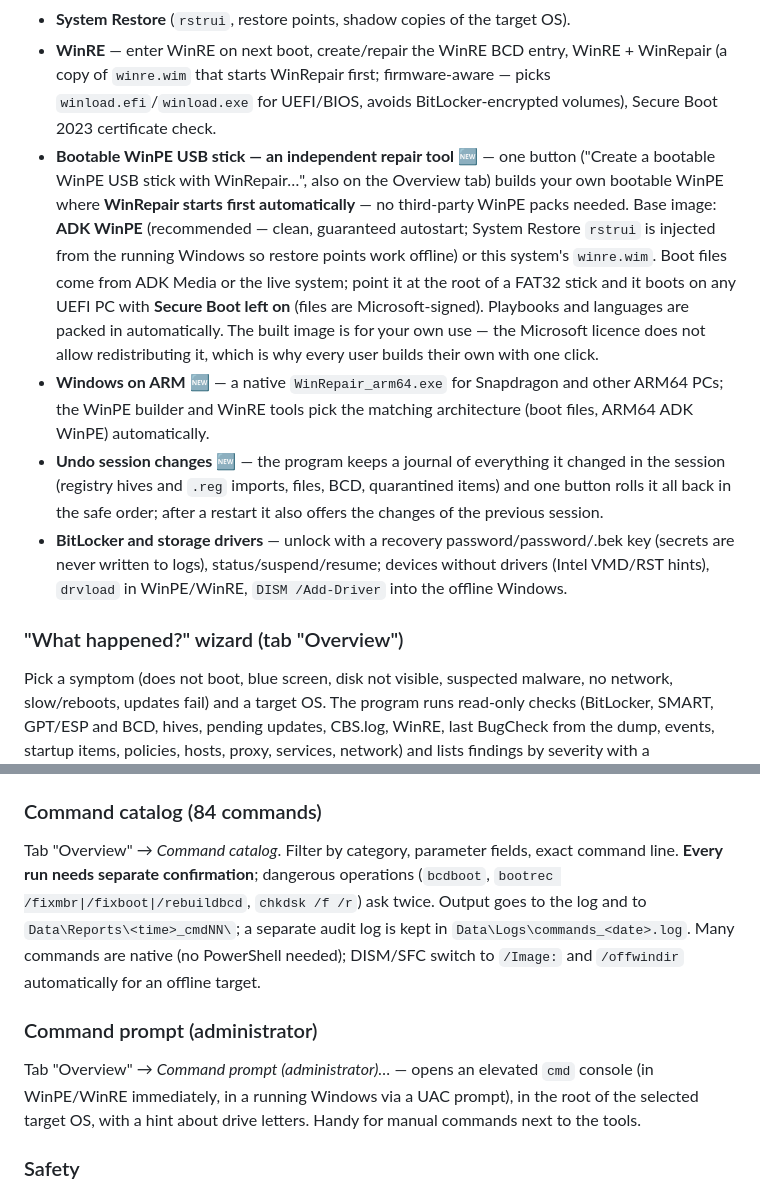
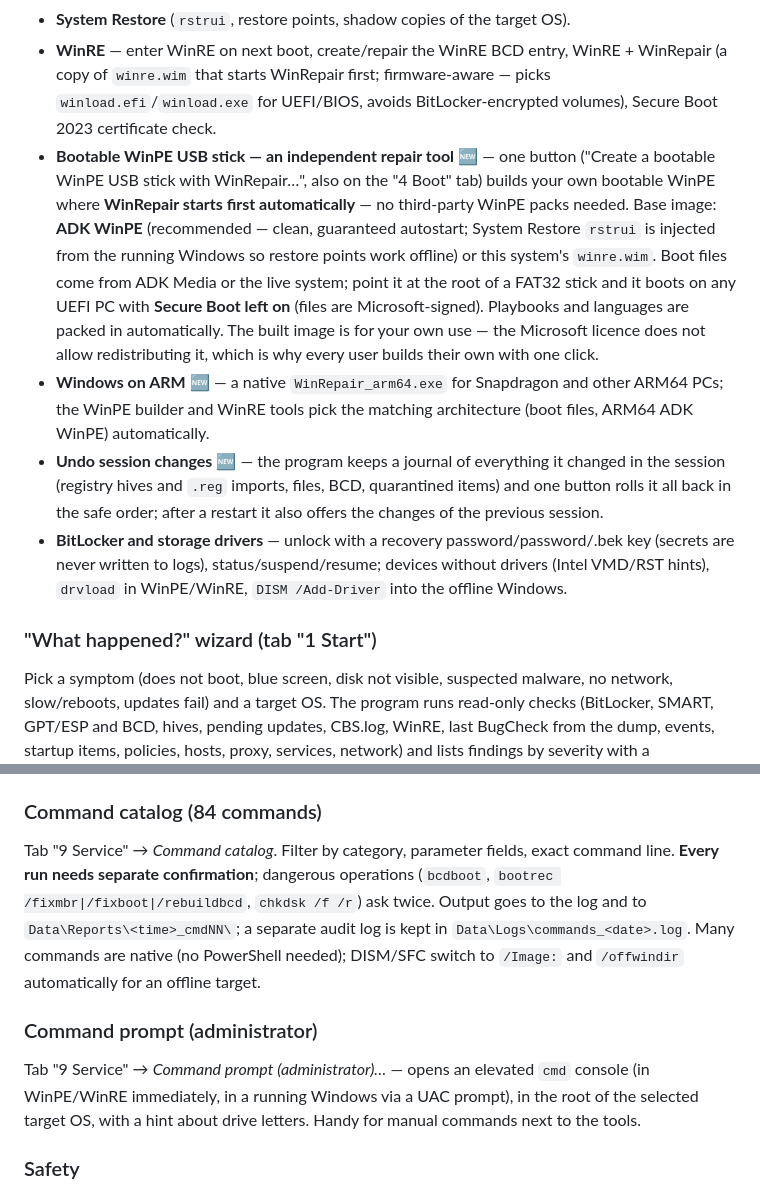
Before and after one commit to ttalantov35-boop/WinRepair, a Markdown page: README.md, 2 parts joined by grey strips. GitHub-like rendering.

```diff
--- a/README.md
+++ b/README.md
@@ -44,22 +44,22 @@ All windows work with the **selected offline Windows** (not with WinPE itself).
 * **Disk partitions (diskpart)** 🆕 — a `diskpart`-based partition manager for WinPE/WinRE: lists disks and partitions/volumes with a **visual size bar**; create, delete, format (NTFS/FAT32/exFAT), assign/remove a drive letter, set active (MBR), shrink/split, extend, convert GPT↔MBR. Disk listing uses the Windows API (independent of the diskpart language). **All operations are irreversible** — a prominent warning and a per-operation confirmation; for advanced users.
 * **System Restore** (`rstrui`, restore points, shadow copies of the target OS).
 * **WinRE** — enter WinRE on next boot, create/repair the WinRE BCD entry, WinRE + WinRepair (a copy of `winre.wim` that starts WinRepair first; firmware-aware — picks `winload.efi`/`winload.exe` for UEFI/BIOS, avoids BitLocker-encrypted volumes), Secure Boot 2023 certificate check.
-* **Bootable WinPE USB stick — an independent repair tool** 🆕 — one button ("Create a bootable WinPE USB stick with WinRepair…", also on the Overview tab) builds your own bootable WinPE where **WinRepair starts first automatically** — no third-party WinPE packs needed. Base image: **ADK WinPE** (recommended — clean, guaranteed autostart; System Restore `rstrui` is injected from the running Windows so restore points work offline) or this system's `winre.wim`. Boot files come from ADK Media or the live system; point it at the root of a FAT32 stick and it boots on any UEFI PC with **Secure Boot left on** (files are Microsoft-signed). Playbooks and languages are packed in automatically. The built image is for your own use — the Microsoft licence does not allow redistributing it, which is why every user builds their own with one click.
+* **Bootable WinPE USB stick — an independent repair tool** 🆕 — one button ("Create a bootable WinPE USB stick with WinRepair…", also on the "4 Boot" tab) builds your own bootable WinPE where **WinRepair starts first automatically** — no third-party WinPE packs needed. Base image: **ADK WinPE** (recommended — clean, guaranteed autostart; System Restore `rstrui` is injected from the running Windows so restore points work offline) or this system's `winre.wim`. Boot files come from ADK Media or the live system; point it at the root of a FAT32 stick and it boots on any UEFI PC with **Secure Boot left on** (files are Microsoft-signed). Playbooks and languages are packed in automatically. The built image is for your own use — the Microsoft licence does not allow redistributing it, which is why every user builds their own with one click.
 * **Windows on ARM** 🆕 — a native `WinRepair_arm64.exe` for Snapdragon and other ARM64 PCs; the WinPE builder and WinRE tools pick the matching architecture (boot files, ARM64 ADK WinPE) automatically.
 * **Undo session changes** 🆕 — the program keeps a journal of everything it changed in the session (registry hives and `.reg` imports, files, BCD, quarantined items) and one button rolls it all back in the safe order; after a restart it also offers the changes of the previous session.
 * **BitLocker and storage drivers** — unlock with a recovery password/password/.bek key (secrets are never written to logs), status/suspend/resume; devices without drivers (Intel VMD/RST hints), `drvload` in WinPE/WinRE, `DISM /Add-Driver` into the offline Windows.
 
-### "What happened?" wizard (tab "Overview")
+### "What happened?" wizard (tab "1 Start")
 Pick a symptom (does not boot, blue screen, disk not visible, suspected malware, no network, slow/reboots, updates fail) and a target OS. The program runs read-only checks (BitLocker, SMART, GPT/ESP and BCD, hives, pending updates, CBS.log, WinRE, last BugCheck from the dump, events, startup items, policies, hosts, proxy, services, network) and lists findings by severity with a recommended action. Every action asks for confirmation and is logged. The result is saved as `triage.txt` / `triage.json`.
 
 ### Playbooks
 `*.wrp` files in `Playbooks\` next to the exe add **new repair procedures and symptoms without recompiling** (messages, questions, confirmations, commands, fixes, modules, custom checks). Every risky step is confirmed separately and logged. Format: `docs/PLAYBOOKS.md`. Copy the `Playbooks` folder next to `WinRepair.exe` (to the USB stick or WinPE image as well).
 
 ### Command catalog (84 commands)
-Tab "Overview" → *Command catalog*. Filter by category, parameter fields, exact command line. **Every run needs separate confirmation**; dangerous operations (`bcdboot`, `bootrec /fixmbr|/fixboot|/rebuildbcd`, `chkdsk /f /r`) ask twice. Output goes to the log and to `Data\Reports\<time>_cmdNN\`; a separate audit log is kept in `Data\Logs\commands_<date>.log`. Many commands are native (no PowerShell needed); DISM/SFC switch to `/Image:` and `/offwindir` automatically for an offline target.
+Tab "9 Service" → *Command catalog*. Filter by category, parameter fields, exact command line. **Every run needs separate confirmation**; dangerous operations (`bcdboot`, `bootrec /fixmbr|/fixboot|/rebuildbcd`, `chkdsk /f /r`) ask twice. Output goes to the log and to `Data\Reports\<time>_cmdNN\`; a separate audit log is kept in `Data\Logs\commands_<date>.log`. Many commands are native (no PowerShell needed); DISM/SFC switch to `/Image:` and `/offwindir` automatically for an offline target.
 
 ### Command prompt (administrator)
-Tab "Overview" → *Command prompt (administrator)…* — opens an elevated `cmd` console (in WinPE/WinRE immediately, in a running Windows via a UAC prompt), in the root of the selected target OS, with a hint about drive letters. Handy for manual commands next to the tools.
+Tab "9 Service" → *Command prompt (administrator)…* — opens an elevated `cmd` console (in WinPE/WinRE immediately, in a running Windows via a UAC prompt), in the root of the selected target OS, with a hint about drive letters. Handy for manual commands next to the tools.
 
 ### Safety
 Confirmation before every change · backup before every change (hives, BCD, .reg of the branch) · quarantine instead of deletion · full change log. See `SECURITY.md` and `PRIVACY.md` (the program sends no data anywhere).
```
Also changed, not shown: other parts of README.md (+1 -1 lines), CHANGELOG.md (+8 -0 lines), docs/screenshots/overview.png, docs/screenshots/repair-tools.png, 7 other files.
